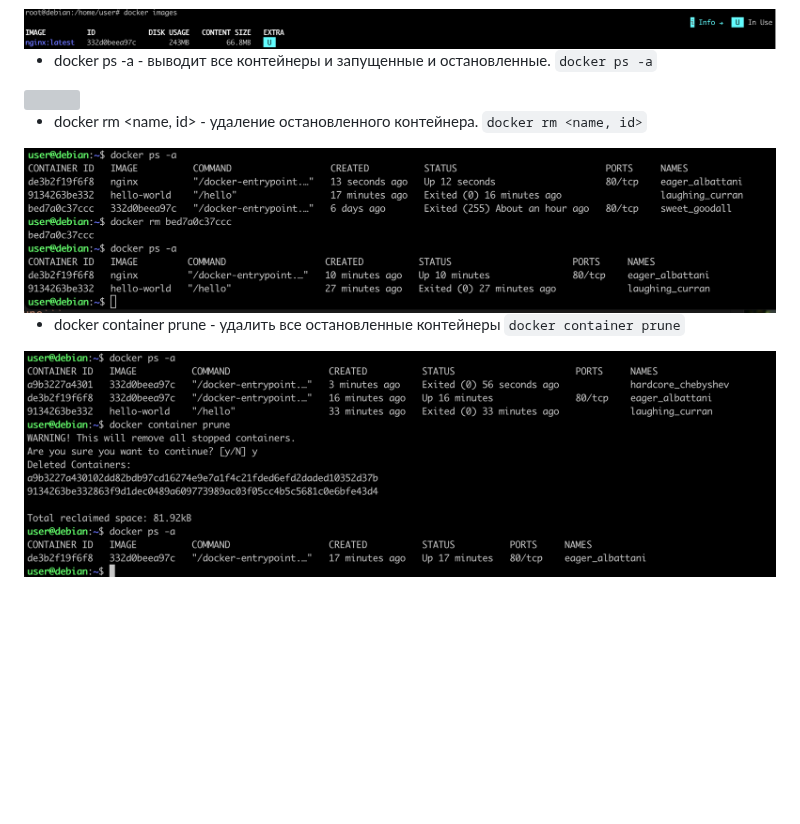
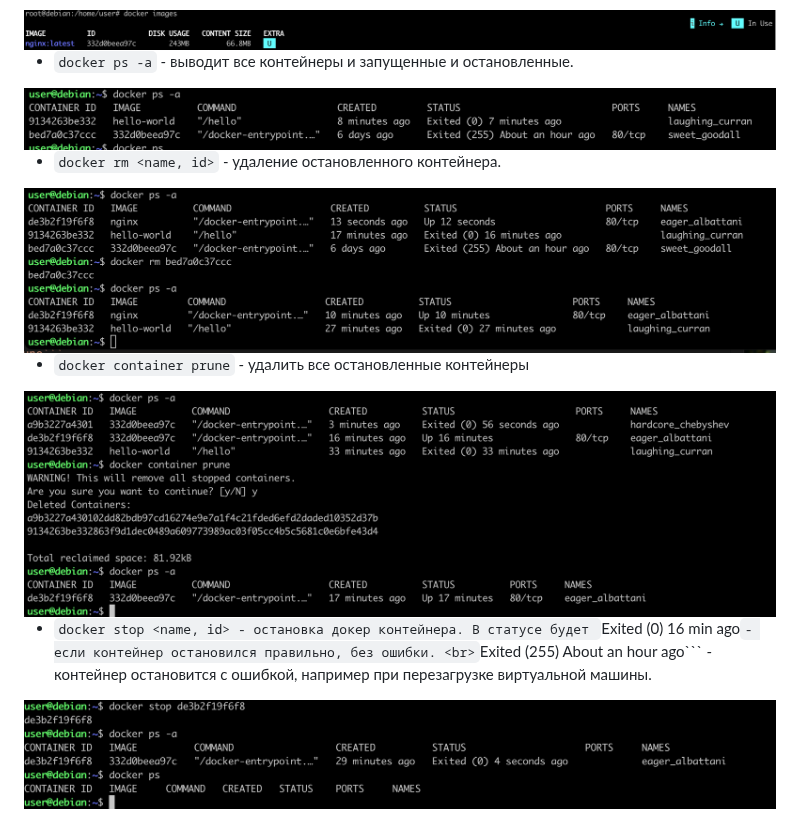
Before and after one commit to Ravil-F/WorkingWithDocker, a Markdown page: Part1/PART_1.md, the part around one of its changes. Drawn GitHub-style; pictures changed too: Part1/img/2.png (added), Part1/img/5.png (added); blank space fills up the shorter version; grey boxes are pictures that could not be loaded.

Commit message:
fix and added comand stop

````diff
--- a/Part1/PART_1.md
+++ b/Part1/PART_1.md
@@ -23,14 +23,15 @@
  ```docker images```
 <img src="img/1.png">
 
-- docker ps -a - выводит все контейнеры и запущенные и остановленные.
-```docker ps -a```
+- ```docker ps -a``` - выводит все контейнеры и запущенные и остановленные.
 <img src="img/2.png">
 
-- docker rm <name, id> - удаление остановленного контейнера.
-```docker rm <name, id>```
+- ```docker rm <name, id>``` - удаление остановленного контейнера.
 <img src="img/3.png">
 
-- docker container prune - удалить все остановленные контейнеры
-```docker container prune```
+- ```docker container prune``` - удалить все остановленные контейнеры
 <img src="img/4.png">
+
+- ```docker stop <name, id> - остановка докер контейнера. В статусе будет ```Exited (0) 16 min ago``` - если контейнер остановился правильно, без ошибки. <br>
+```Exited (255) About an hour ago``` - контейнер остановится с ошибкой, например при перезагрузке виртуальной машины.
+<img src="img/5.png">
````
Also changed, not shown: other parts of Part1/PART_1.md (+4 -4 lines), 1 other file.
